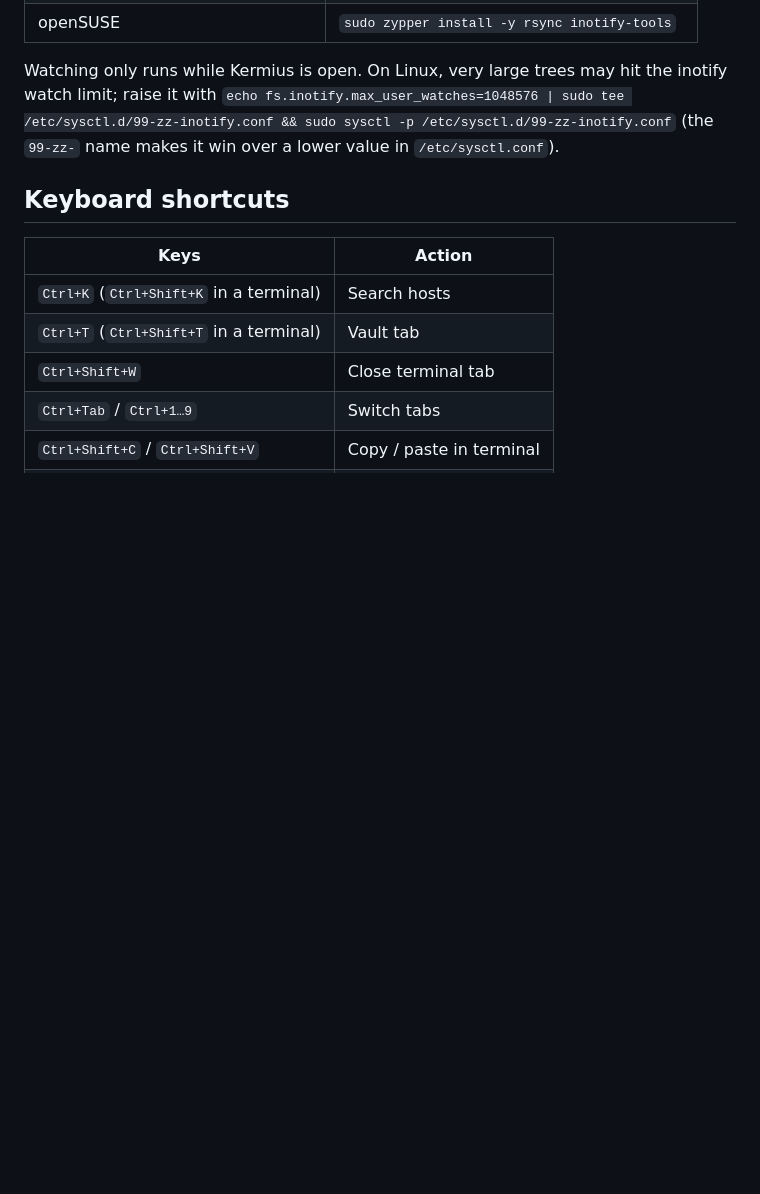
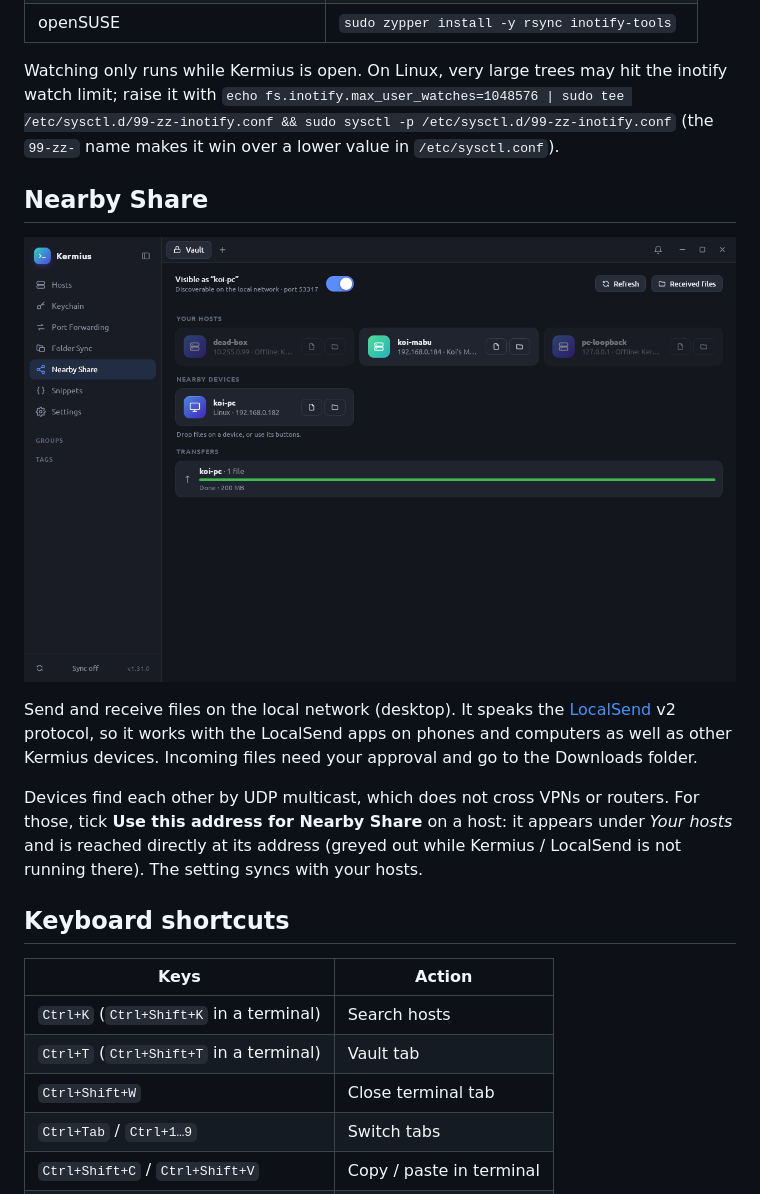
Before and after one commit to datlt4/Kermius, a Markdown page: README.md, the part around the change. GitHub-like rendering; pictures changed too: docs/nearby-share.png (added); blank space fills up the shorter version.

Commit message:
v1.32.0: Nearby Share to saved hosts by address (works across VPNs), synced per host; README screenshot

```diff
--- a/README.md
+++ b/README.md
@@ -92,6 +92,14 @@ Folder Sync (two-way sync / mirror between disks or with SSH hosts) uses rsync.
 
 Watching only runs while Kermius is open. On Linux, very large trees may hit the inotify watch limit; raise it with `echo fs.inotify.max_user_watches=1048576 | sudo tee /etc/sysctl.d/99-zz-inotify.conf && sudo sysctl -p /etc/sysctl.d/99-zz-inotify.conf` (the `99-zz-` name makes it win over a lower value in `/etc/sysctl.conf`).
 
+## Nearby Share
+
+![Nearby Share](docs/nearby-share.png)
+
+Send and receive files on the local network (desktop). It speaks the [LocalSend](https://localsend.org) v2 protocol, so it works with the LocalSend apps on phones and computers as well as other Kermius devices. Incoming files need your approval and go to the Downloads folder.
+
+Devices find each other by UDP multicast, which does not cross VPNs or routers. For those, tick **Use this address for Nearby Share** on a host: it appears under *Your hosts* and is reached directly at its address (greyed out while Kermius / LocalSend is not running there). The setting syncs with your hosts.
+
 ## Keyboard shortcuts
 
 | Keys | Action |
```
Also changed, not shown: 14 other files.
